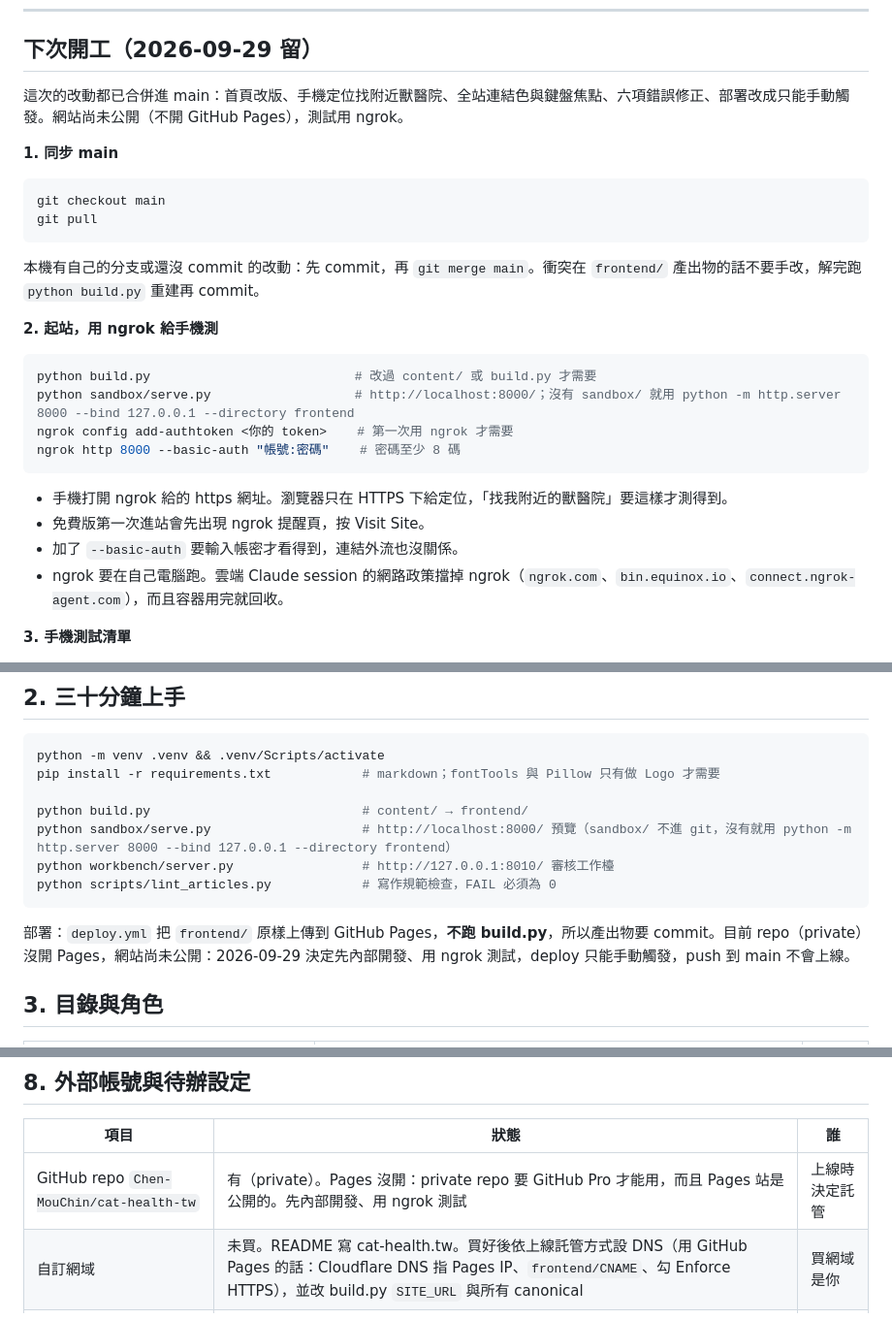
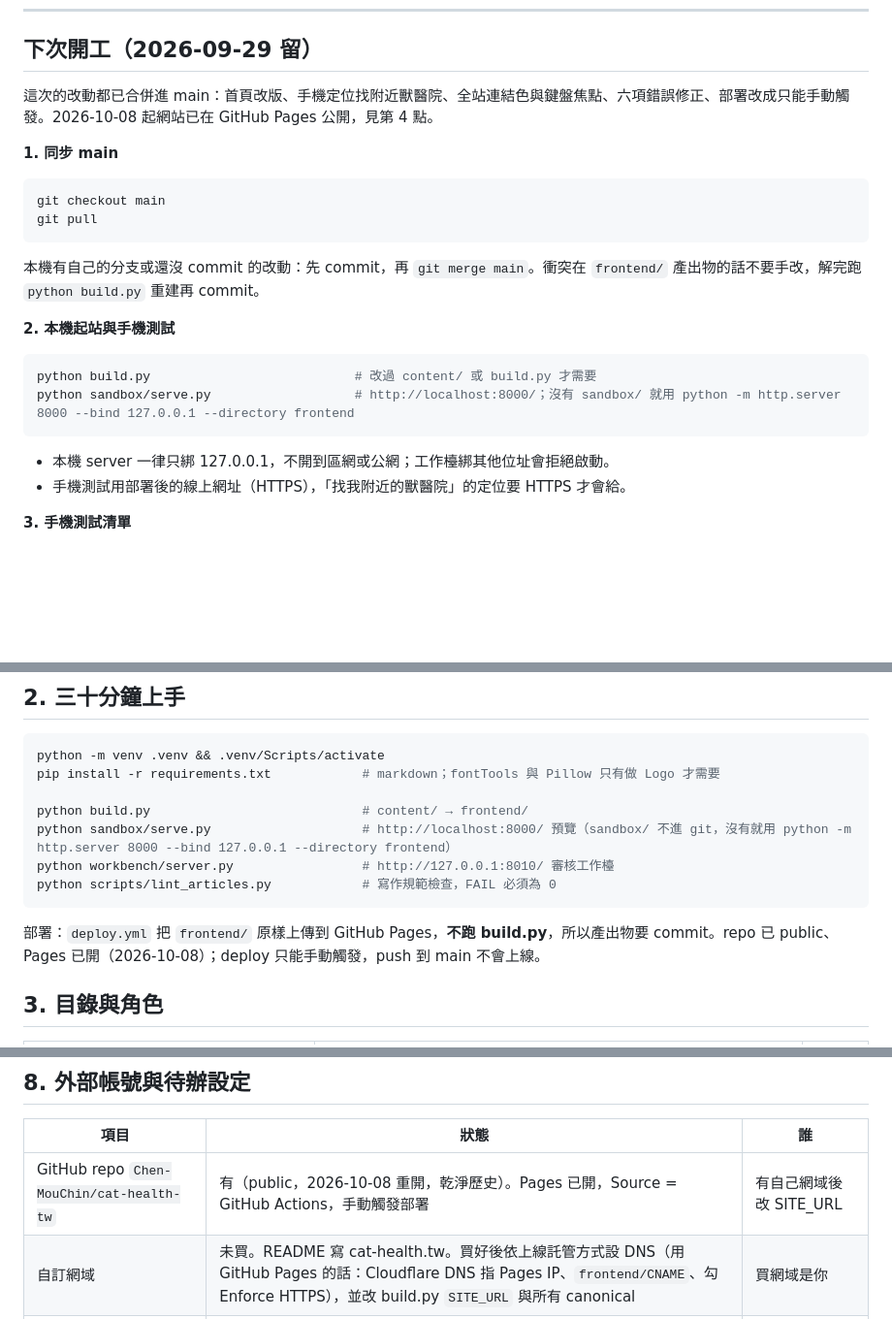
Before and after one commit to Chen-MouChin/cat-health-tw, a Markdown page: docs/HANDOVER.md, 3 parts joined by grey strips. Shown at 97% size. Drawn GitHub-style; blank space fills up the shorter version.

Commit message:
文件拿掉 ngrok：手機測試改用線上網址，本機 server 只綁 127.0.0.1
Co-Authored-By: Claude <noreply@anthropic.com>
Claude-Session: https://claude.ai/code/session_01LnC56RLKhAWdwZm8vXrWyz

````diff
--- a/docs/HANDOVER.md
+++ b/docs/HANDOVER.md
@@ -11,7 +11,7 @@
 
 ## 下次開工（2026-09-29 留）
 
-這次的改動都已合併進 main：首頁改版、手機定位找附近獸醫院、全站連結色與鍵盤焦點、六項錯誤修正、部署改成只能手動觸發。網站尚未公開（不開 GitHub Pages），測試用 ngrok。
+這次的改動都已合併進 main：首頁改版、手機定位找附近獸醫院、全站連結色與鍵盤焦點、六項錯誤修正、部署改成只能手動觸發。2026-10-08 起網站已在 GitHub Pages 公開，見第 4 點。
 
 **1. 同步 main**
 
@@ -22,19 +22,15 @@ git pull
 
 本機有自己的分支或還沒 commit 的改動：先 commit，再 `git merge main`。衝突在 `frontend/` 產出物的話不要手改，解完跑 `python build.py` 重建再 commit。
 
-**2. 起站，用 ngrok 給手機測**
+**2. 本機起站與手機測試**
 
 ```bash
 python build.py                           # 改過 content/ 或 build.py 才需要
 python sandbox/serve.py                   # http://localhost:8000/；沒有 sandbox/ 就用 python -m http.server 8000 --bind 127.0.0.1 --directory frontend
-ngrok config add-authtoken <你的 token>    # 第一次用 ngrok 才需要
-ngrok http 8000 --basic-auth "帳號:密碼"    # 密碼至少 8 碼
 ```
 
-- 手機打開 ngrok 給的 https 網址。瀏覽器只在 HTTPS 下給定位，「找我附近的獸醫院」要這樣才測得到。
-- 免費版第一次進站會先出現 ngrok 提醒頁，按 Visit Site。
-- 加了 `--basic-auth` 要輸入帳密才看得到，連結外流也沒關係。
-- ngrok 要在自己電腦跑。雲端 Claude session 的網路政策擋掉 ngrok（`ngrok.com`、`bin.equinox.io`、`connect.ngrok-agent.com`），而且容器用完就回收。
+- 本機 server 一律只綁 127.0.0.1，不開到區網或公網；工作檯綁其他位址會拒絕啟動。
+- 手機測試用部署後的線上網址（HTTPS），「找我附近的獸醫院」的定位要 HTTPS 才會給。
 
 **3. 手機測試清單**
 
@@ -76,7 +72,7 @@ python workbench/server.py                 # http://127.0.0.1:8010/ 審核工作
 python scripts/lint_articles.py            # 寫作規範檢查，FAIL 必須為 0
 ```
 
-部署：`deploy.yml` 把 `frontend/` 原樣上傳到 GitHub Pages，**不跑 build.py**，所以產出物要 commit。目前 repo（private）沒開 Pages，網站尚未公開：2026-09-29 決定先內部開發、用 ngrok 測試，deploy 只能手動觸發，push 到 main 不會上線。
+部署：`deploy.yml` 把 `frontend/` 原樣上傳到 GitHub Pages，**不跑 build.py**，所以產出物要 commit。repo 已 public、Pages 已開（2026-10-08）；deploy 只能手動觸發，push 到 main 不會上線。
 
 ## 3. 目錄與角色
 
@@ -159,7 +155,7 @@ python scripts/lint_articles.py            # 寫作規範檢查，FAIL 必須為
 
 | 項目 | 狀態 | 誰 |
 |---|---|---|
-| GitHub repo `Chen-MouChin/cat-health-tw` | 有（private）。Pages 沒開：private repo 要 GitHub Pro 才能用，而且 Pages 站是公開的。先內部開發、用 ngrok 測試 | 上線時決定託管 |
+| GitHub repo `Chen-MouChin/cat-health-tw` | 有（public，2026-10-08 重開，乾淨歷史）。Pages 已開，Source = GitHub Actions，手動觸發部署 | 有自己網域後改 SITE_URL |
 | 自訂網域 | 未買。README 寫 cat-health.tw。買好後依上線託管方式設 DNS（用 GitHub Pages 的話：Cloudflare DNS 指 Pages IP、`frontend/CNAME`、勾 Enforce HTTPS），並改 build.py `SITE_URL` 與所有 canonical | 買網域是你 |
 | AdSense | 未申請。github.io 子網域不會過，要先有網域。站內隱私政策與廣告佔位已備。申請時機：20 到 30 篇 reviewed 之後 | 申請是你 |
 | Google Search Console | 未設 | 網域好後 |
````
Also changed, not shown: other parts of docs/HANDOVER.md (+1 -1 lines), CLAUDE.md (+1 -2 lines).
